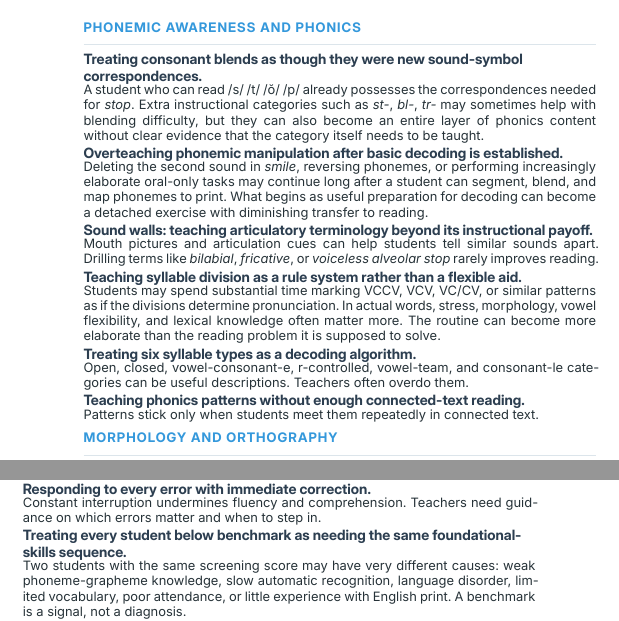
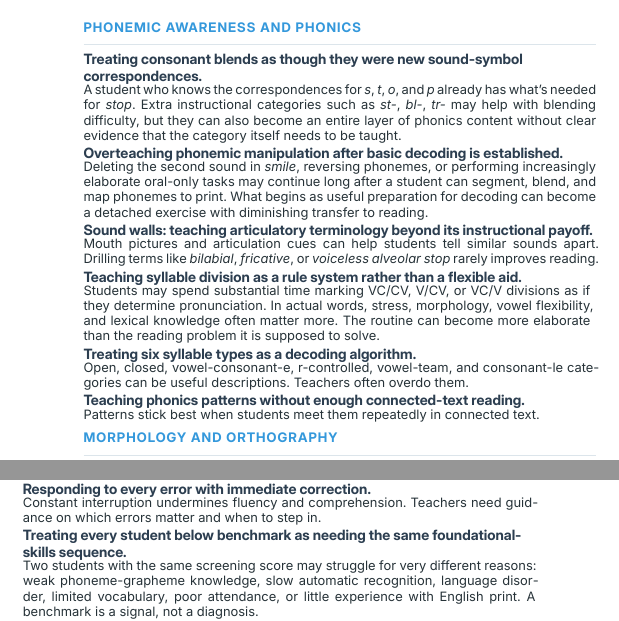
Before and after one commit to EdJones/UnfinishedSymphony, a Typst document (Unfinished_Symphony.typ): two parts of the columns of page 4 of 4, joined at a grey line, cut so that both start at the same text. The pictures show the PDF file Unfinished_Symphony.pdf that the author committed with the source.

Commit message:
Sharpen appendix precision: blends, syllable division, benchmark wording
Co-Authored-By: Claude Opus 5.5 <noreply@anthropic.com>

```diff
--- a/Unfinished_Symphony.typ
+++ b/Unfinished_Symphony.typ
@@ -668,12 +668,12 @@
 
 #columns(2, gutter: 0.22in)[
   #driftgroup[Phonemic awareness and phonics]
-  #drift[Treating consonant blends as though they were new sound-symbol correspondences.][A student who can read /s/ /t/ /ŏ/ /p/ already possesses the correspondences needed for _stop_. Extra instructional categories such as _st-_, _bl-_, _tr-_ may sometimes help with blending difficulty, but they can also become an entire layer of phonics content without clear evidence that the category itself needs to be taught.]
+  #drift[Treating consonant blends as though they were new sound-symbol correspondences.][A student who knows the correspondences for _s_, _t_, _o_, and _p_ already has what’s needed for _stop_. Extra instructional categories such as _st-_, _bl-_, _tr-_ may help with blending difficulty, but they can also become an entire layer of phonics content without clear evidence that the category itself needs to be taught.]
   #drift[Overteaching phonemic manipulation after basic decoding is established.][Deleting the second sound in _smile_, reversing phonemes, or performing increasingly elaborate oral-only tasks may continue long after a student can segment, blend, and map phonemes to print. What begins as useful preparation for decoding can become a detached exercise with diminishing transfer to reading.]
   #drift[Sound walls: teaching articulatory terminology beyond its instructional payoff.][Mouth pictures and articulation cues can help students tell similar sounds apart. Drilling terms like _bilabial_, _fricative_, or _voiceless alveolar stop_ rarely improves reading.]
-  #drift[Teaching syllable division as a rule system rather than a flexible aid.][Students may spend substantial time marking VCCV, VCV, VC/CV, or similar patterns as if the divisions determine pronunciation. In actual words, stress, morphology, vowel flexibility, and lexical knowledge often matter more. The routine can become more elaborate than the reading problem it is supposed to solve.]
+  #drift[Teaching syllable division as a rule system rather than a flexible aid.][Students may spend substantial time marking VC/CV, V/CV, or VC/V divisions as if they determine pronunciation. In actual words, stress, morphology, vowel flexibility, and lexical knowledge often matter more. The routine can become more elaborate than the reading problem it is supposed to solve.]
   #drift[Treating six syllable types as a decoding algorithm.][Open, closed, vowel-consonant-e, r-controlled, vowel-team, and consonant-le categories can be useful descriptions. Teachers often overdo them.]
-  #drift[Teaching phonics patterns without enough connected-text reading.][Patterns stick only when students meet them repeatedly in connected text.]
+  #drift[Teaching phonics patterns without enough connected-text reading.][Patterns stick best when students meet them repeatedly in connected text.]
 
   #driftgroup[Morphology and orthography]
   #drift[Ignoring morphology until students are considered “advanced.”][A student may be taught to attack _unhelpfulness_, _disagreement_, or _reconstruction_ primarily through syllabification even though meaningful units provide a clearer structure. Delaying morphology can make complex words unnecessarily difficult.]
@@ -710,7 +710,7 @@
   #drift[Adding interventions instead of subtracting ineffective instruction.][Struggling students can accumulate layers of remediation on top of core instruction (phonemic awareness, phonics, fluency practice, software) without adequate diagnosis of what’s actually needed.]
   #drift[Three tiers does not mean three programs.][Unrelated programs at each tier give struggling students conflicting routines and terminology. Intervention works best when it reinforces core instruction.]
   #drift[Responding to every error with immediate correction.][Constant interruption undermines fluency and comprehension. Teachers need guidance on which errors matter and when to step in.]
-  #drift[Treating every student below benchmark as needing the same foundational-skills sequence.][Two students with the same screening score may have very different causes: weak phoneme-grapheme knowledge, slow automatic recognition, language disorder, limited vocabulary, poor attendance, or little experience with English print. A benchmark is a signal, not a diagnosis.]
+  #drift[Treating every student below benchmark as needing the same foundational-skills sequence.][Two students with the same screening score may struggle for very different reasons: weak phoneme-grapheme knowledge, slow automatic recognition, language disorder, limited vocabulary, poor attendance, or little experience with English print. A benchmark is a signal, not a diagnosis.]
   #drift[Undiagnosed DLD.][More than 7% of kids have Developmental Language Disorder. The earlier it’s diagnosed, the better. Yet many schools don’t screen early enough, treating language difficulties as generic reading problems.]
   #drift[Continuing “evidence-based” instruction without checking response.][Population-level evidence does not guarantee that a particular routine remains useful for a particular student. Instruction should change when progress data show that the presumed mechanism is not producing the expected result.]
 ]
```
Also changed, not shown: Unfinished_Symphony.pdf, Unfinished_Symphony.typ (2 more changed lines).
